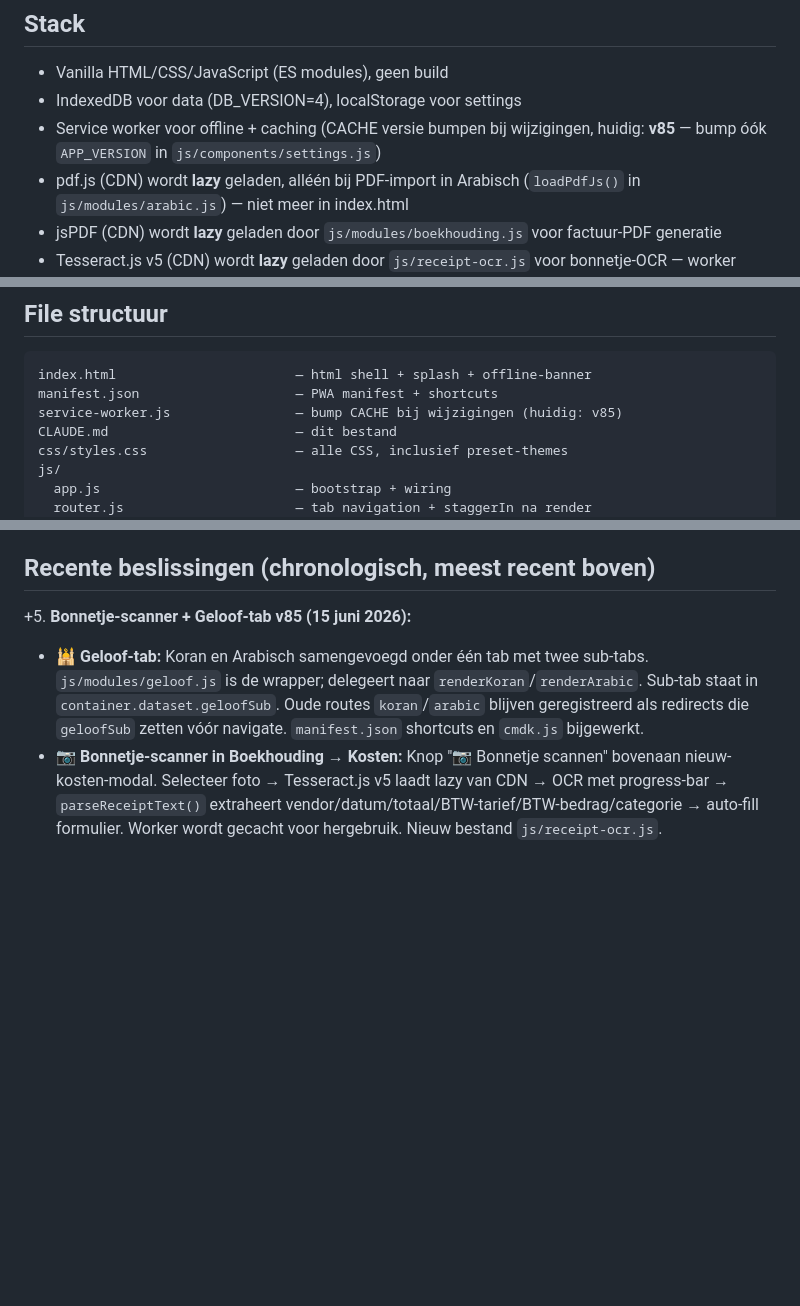
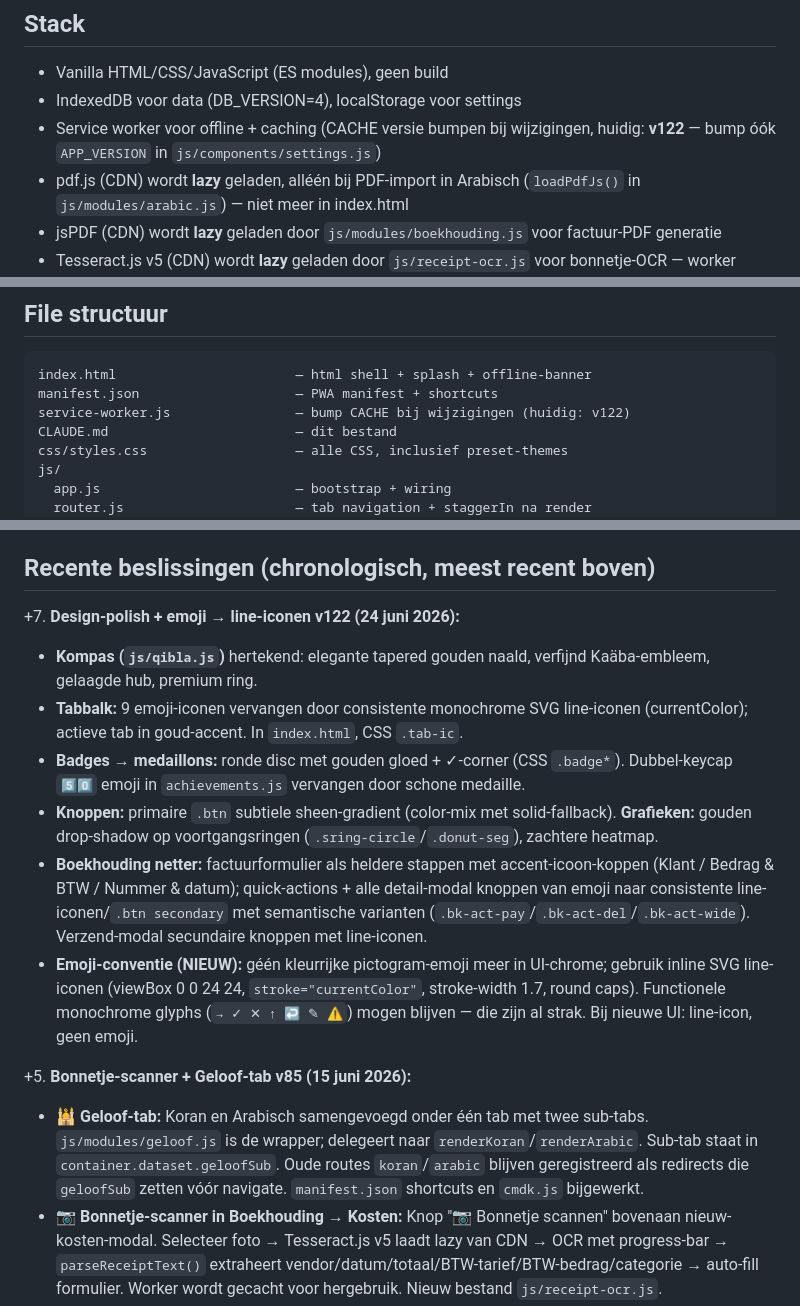
Before and after one commit to sofyanghaddari/dashboard, a Markdown page: CLAUDE.md, 3 parts joined by grey strips. Rendered like a GitHub page; blank space fills up the shorter version.

Commit message:
docs: CLAUDE.md bijwerken naar v122 + emoji→line-icon conventie
- Versiereferenties v85 → v122 (SW CACHE + APP_VERSION)
- Nieuwe beslissings-entry: design-polish + emoji-conventie vastgelegd

Co-Authored-By: Claude Opus 4.8 <noreply@anthropic.com>
Claude-Session: https://claude.ai/code/session_0194kyE5s63ZwmTpoLgGdqtN

````diff
--- a/CLAUDE.md
+++ b/CLAUDE.md
@@ -13,7 +13,7 @@ Lokaal: `/Users/soef/claude code`
 
 - Vanilla HTML/CSS/JavaScript (ES modules), geen build
 - IndexedDB voor data (DB_VERSION=4), localStorage voor settings
-- Service worker voor offline + caching (CACHE versie bumpen bij wijzigingen, huidig: **v85** — bump óók `APP_VERSION` in `js/components/settings.js`)
+- Service worker voor offline + caching (CACHE versie bumpen bij wijzigingen, huidig: **v122** — bump óók `APP_VERSION` in `js/components/settings.js`)
 - pdf.js (CDN) wordt **lazy** geladen, alléén bij PDF-import in Arabisch (`loadPdfJs()` in `js/modules/arabic.js`) — niet meer in index.html
 - jsPDF (CDN) wordt **lazy** geladen door `js/modules/boekhouding.js` voor factuur-PDF generatie
 - Tesseract.js v5 (CDN) wordt **lazy** geladen door `js/receipt-ocr.js` voor bonnetje-OCR — worker hergebruikt
@@ -131,7 +131,7 @@ Lokaal: `/Users/soef/claude code`
 ```
 index.html                       — html shell + splash + offline-banner
 manifest.json                    — PWA manifest + shortcuts
-service-worker.js                — bump CACHE bij wijzigingen (huidig: v85)
+service-worker.js                — bump CACHE bij wijzigingen (huidig: v122)
 CLAUDE.md                        — dit bestand
 css/styles.css                   — alle CSS, inclusief preset-themes
 js/
@@ -296,6 +296,14 @@ Elke schrijfactie krijgt automatisch `_updatedAt: Date.now()` voor merge-resolut
 - **Merge logic:** universal `_updatedAt` first, dan per-store fallback (cards: repetitions hoger wint, goals: progress hoger wint, pots: current hoger wint, todos: done wint van niet-done)
 
 ## Recente beslissingen (chronologisch, meest recent boven)
+
++7. **Design-polish + emoji → line-iconen v122 (24 juni 2026):**
+   - **Kompas (`js/qibla.js`)** hertekend: elegante tapered gouden naald, verfijnd Kaäba-embleem, gelaagde hub, premium ring.
+   - **Tabbalk:** 9 emoji-iconen vervangen door consistente monochrome SVG line-iconen (currentColor); actieve tab in goud-accent. In `index.html`, CSS `.tab-ic`.
+   - **Badges → medaillons:** ronde disc met gouden gloed + ✓-corner (CSS `.badge*`). Dubbel-keycap `5️⃣0️⃣` emoji in `achievements.js` vervangen door schone medaille.
+   - **Knoppen:** primaire `.btn` subtiele sheen-gradient (color-mix met solid-fallback). **Grafieken:** gouden drop-shadow op voortgangsringen (`.sring-circle`/`.donut-seg`), zachtere heatmap.
+   - **Boekhouding netter:** factuurformulier als heldere stappen met accent-icoon-koppen (Klant / Bedrag & BTW / Nummer & datum); quick-actions + alle detail-modal knoppen van emoji naar consistente line-iconen/`.btn secondary` met semantische varianten (`.bk-act-pay`/`.bk-act-del`/`.bk-act-wide`). Verzend-modal secundaire knoppen met line-iconen.
+   - **Emoji-conventie (NIEUW):** géén kleurrijke pictogram-emoji meer in UI-chrome; gebruik inline SVG line-iconen (viewBox 0 0 24 24, `stroke="currentColor"`, stroke-width 1.7, round caps). Functionele monochrome glyphs (`→ ✓ ✕ ↑ ↩ ✎ ⚠`) mogen blijven — die zijn al strak. Bij nieuwe UI: line-icon, geen emoji.
 
 +5. **Bonnetje-scanner + Geloof-tab v85 (15 juni 2026):**
    - **🕌 Geloof-tab:** Koran en Arabisch samengevoegd onder één tab met twee sub-tabs. `js/modules/geloof.js` is de wrapper; delegeert naar `renderKoran`/`renderArabic`. Sub-tab staat in `container.dataset.geloofSub`. Oude routes `koran`/`arabic` blijven geregistreerd als redirects die `geloofSub` zetten vóór navigate. `manifest.json` shortcuts en `cmdk.js` bijgewerkt.
````
Also changed, not shown: other parts of CLAUDE.md (+1 -1 lines).
